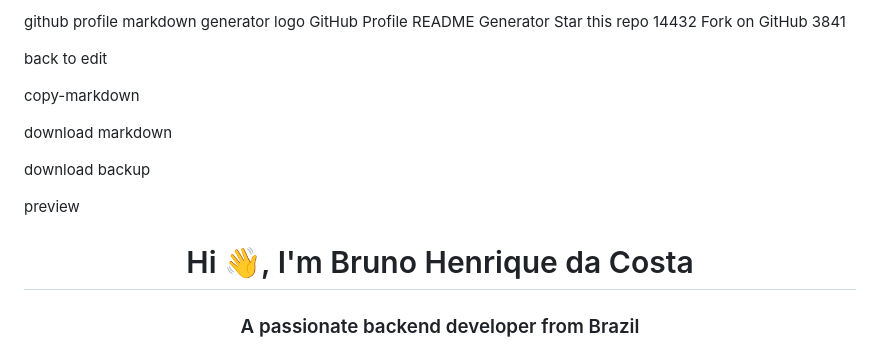
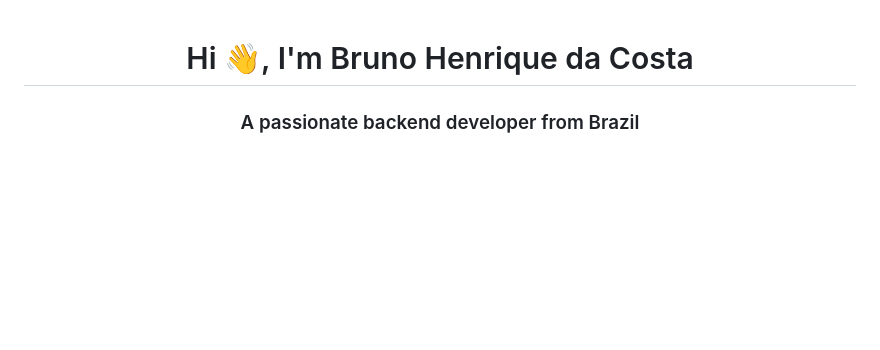
Before and after one commit to bhcosta90/bhcosta90, a Markdown page: README.md, the part around the change. GitHub-like rendering; blank space fills up the shorter version.

```diff
--- a/README.md
+++ b/README.md
@@ -1,19 +1,3 @@
-github profile markdown generator logo
-GitHub Profile README Generator
-Star this repo
-14432
-Fork on GitHub
-3841
-
-back to edit
-
-copy-markdown
-
-download markdown
-
-download backup
-
-preview
 <h1 align="center">Hi 👋, I'm Bruno Henrique da Costa</h1>
 <h3 align="center">A passionate backend developer from Brazil</h3>
 
```
